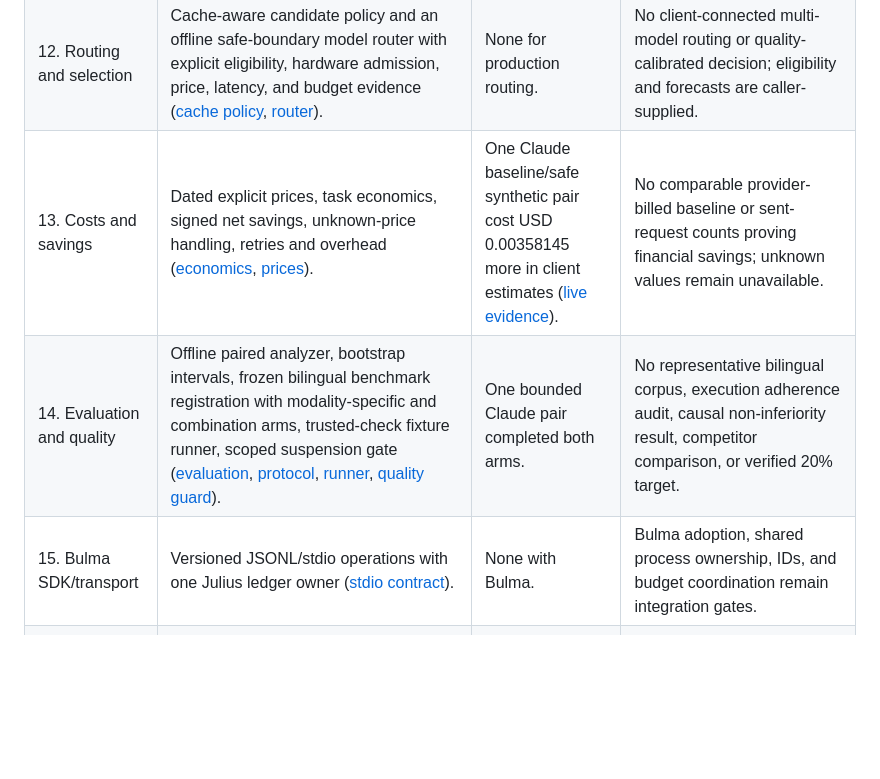
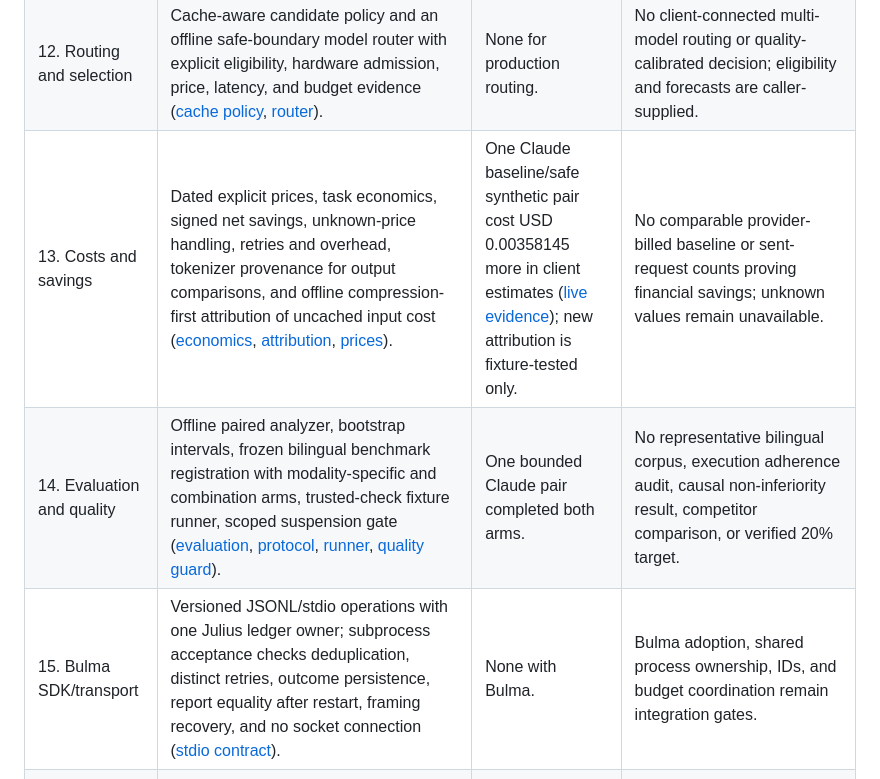
Before and after one commit to ruverd/julius, a Markdown page: docs/product-status.md, the part around the change. Drawn GitHub-style; blank space fills up the shorter version.

```diff
--- a/docs/product-status.md
+++ b/docs/product-status.md
@@ -16,9 +16,9 @@ Status as of September 21, 2026. This matrix audits the active Python/Rust produ
 | 10. Memory and code symbols | Project-scoped FTS5 lexical memory with explicit CLI put/search/invalidate/history/purge, confidence and invalidation metadata, snapshot-scoped symbols, content-hash invalidation, and opt-in MCP search for both ([memory](memory.md), [symbols](../python/julius/symbols.py)). | Claude MCP restoration was exercised, but search was not validated as a live task benefit. | Structured memory workflow adoption and retrieval quality benchmarks remain incomplete. |
 | 11. Model registry and runtime discovery | Explicit model snapshots, endpoint-scoped scans, read-only local runtime discovery ([registry](model-registry.md), [scan](model-scan.md), [LM Studio](lmstudio.md)). | Local client versions were observed; Ollama and LM Studio did not respond during validation. | No verified loaded-model runtime or hardware-fitness test; remote facts are not certified by snapshots. |
 | 12. Routing and selection | Cache-aware candidate policy and an offline safe-boundary model router with explicit eligibility, hardware admission, price, latency, and budget evidence ([cache policy](cache-policy.md), [router](router.md)). | None for production routing. | No client-connected multi-model routing or quality-calibrated decision; eligibility and forecasts are caller-supplied. |
-| 13. Costs and savings | Dated explicit prices, task economics, signed net savings, unknown-price handling, retries and overhead ([economics](economics.md), [prices](price-store.md)). | One Claude baseline/safe synthetic pair cost USD 0.00358145 more in client estimates ([live evidence](live-claude-validation.md)). | No comparable provider-billed baseline or sent-request counts proving financial savings; unknown values remain unavailable. |
+| 13. Costs and savings | Dated explicit prices, task economics, signed net savings, unknown-price handling, retries and overhead, tokenizer provenance for output comparisons, and offline compression-first attribution of uncached input cost ([economics](economics.md), [attribution](cost-attribution.md), [prices](price-store.md)). | One Claude baseline/safe synthetic pair cost USD 0.00358145 more in client estimates ([live evidence](live-claude-validation.md)); new attribution is fixture-tested only. | No comparable provider-billed baseline or sent-request counts proving financial savings; unknown values remain unavailable. |
 | 14. Evaluation and quality | Offline paired analyzer, bootstrap intervals, frozen bilingual benchmark registration with modality-specific and combination arms, trusted-check fixture runner, scoped suspension gate ([evaluation](evaluation.md), [protocol](evaluation-protocol.md), [runner](evaluation-runner.md), [quality guard](quality-guard.md)). | One bounded Claude pair completed both arms. | No representative bilingual corpus, execution adherence audit, causal non-inferiority result, competitor comparison, or verified 20% target. |
-| 15. Bulma SDK/transport | Versioned JSONL/stdio operations with one Julius ledger owner ([stdio contract](bulma-stdio.md)). | None with Bulma. | Bulma adoption, shared process ownership, IDs, and budget coordination remain integration gates. |
+| 15. Bulma SDK/transport | Versioned JSONL/stdio operations with one Julius ledger owner; subprocess acceptance checks deduplication, distinct retries, outcome persistence, report equality after restart, framing recovery, and no socket connection ([stdio contract](bulma-stdio.md)). | None with Bulma. | Bulma adoption, shared process ownership, IDs, and budget coordination remain integration gates. |
 | 16. Integration management | Hash-gated Claude project configuration, backups, and reversible local primitives ([management](integration-management.md), [managed config](managed-config.md)). | Temporary Claude session connected to MCP and hook. | Full installed-client setup/uninstall restoration and upgrade behavior across supported versions remain unverified. |
 | 17. Release and public claims | Local suite, Rust tests, Ruff, mypy, macOS isolated wheel smoke, Linux arm64 wheel build, standalone smoke on both, plus a managed archive installer and CI build recipe are recorded ([validation](validation.md), [release](release.md)). | Narrow exact-version client probes and temporary archive install/remove on macOS and containerized Linux arm64. | Signed macOS/Linux distributions, native Linux/WSL testing, clean-machine update/rollback/uninstall, live runtime certification, and paired quality experiments block a full-product release claim. |
 
```
Also changed, not shown: docs/validation.md (+3 -3 lines).
